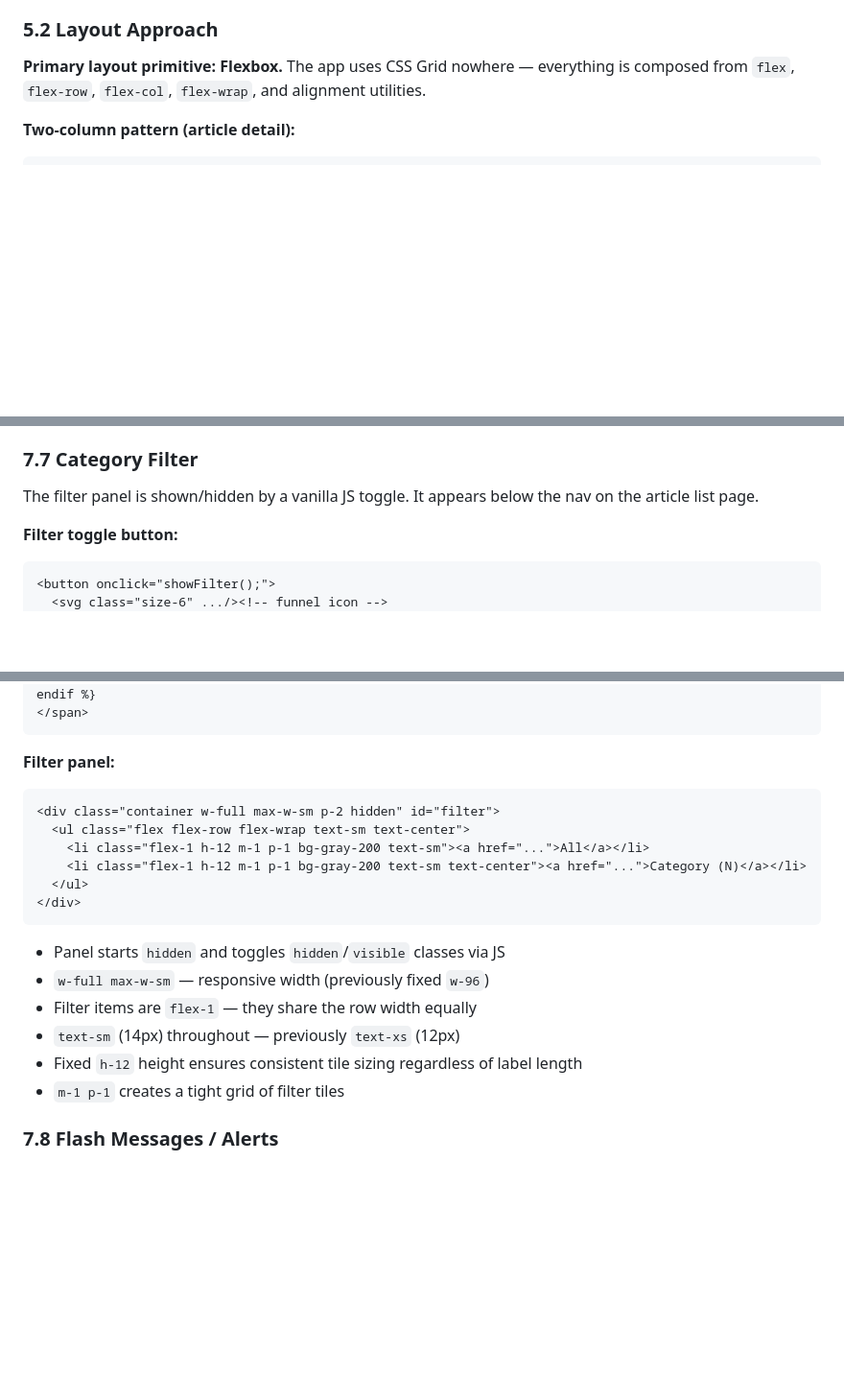
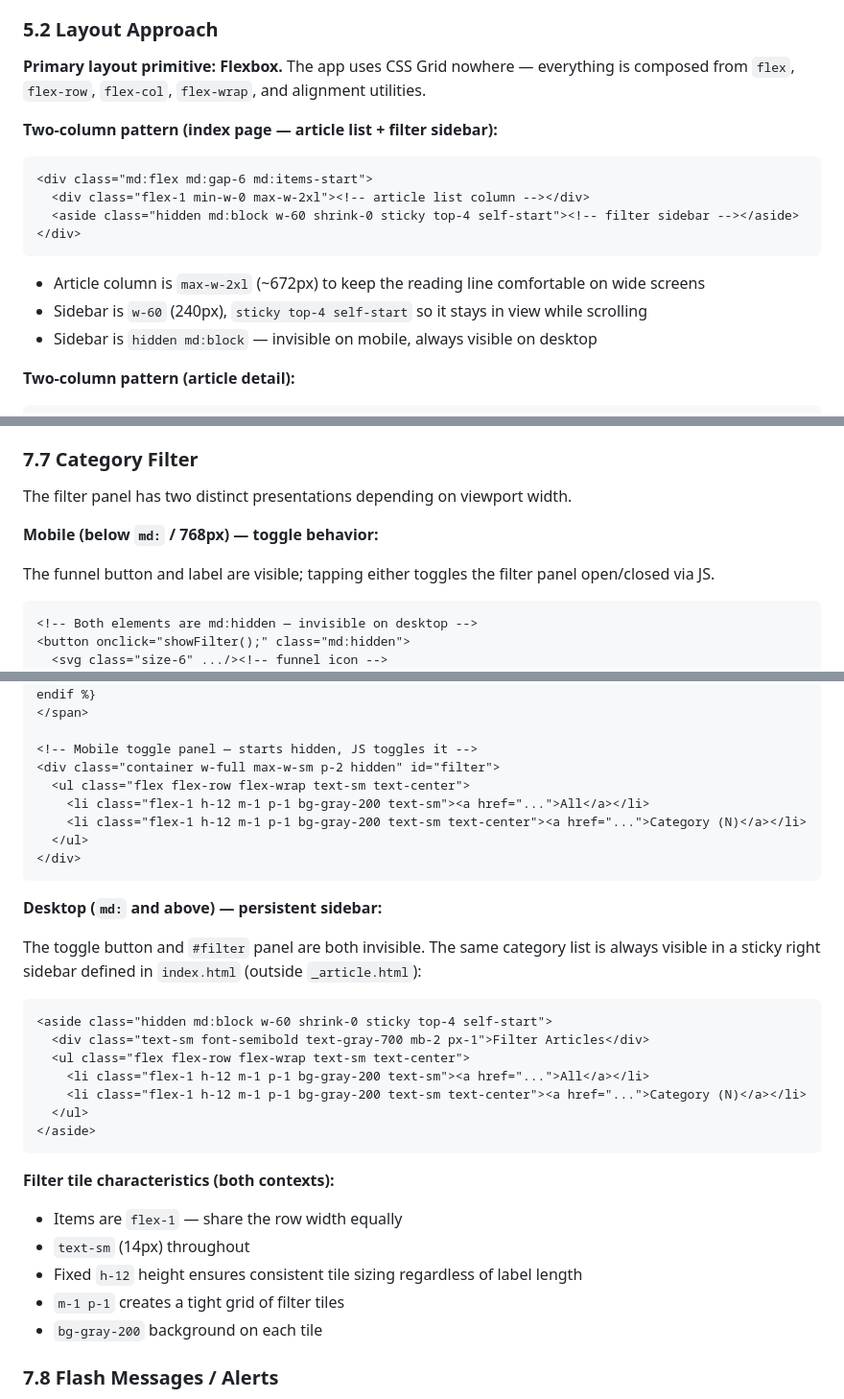
Before and after one commit to cedralpass/recapai-app, a Markdown page: docs/design-system.md, 3 parts joined by grey strips. Shown at 96% size. GitHub-like rendering; blank space fills up the shorter version.

Commit message:
docs: update design-system.md for two-column desktop layout
Documents the new index page two-column layout (§5.2), the responsive
filter sidebar patterns (§6.2), the mobile/desktop split behavior of the
category filter component (§7.7), and the scoped toggle interaction note (§9.2).

Co-Authored-By: Claude Sonnet 4.6 <noreply@anthropic.com>

````diff
--- a/docs/design-system.md
+++ b/docs/design-system.md
@@ -223,6 +223,17 @@ Tailwind's default 4px-base scale is used throughout. Commonly used values:
 
 **Primary layout primitive: Flexbox.** The app uses CSS Grid nowhere — everything is composed from `flex`, `flex-row`, `flex-col`, `flex-wrap`, and alignment utilities.
 
+**Two-column pattern (index page — article list + filter sidebar):**
+```html
+<div class="md:flex md:gap-6 md:items-start">
+  <div class="flex-1 min-w-0 max-w-2xl"><!-- article list column --></div>
+  <aside class="hidden md:block w-60 shrink-0 sticky top-4 self-start"><!-- filter sidebar --></aside>
+</div>
+```
+- Article column is `max-w-2xl` (~672px) to keep the reading line comfortable on wide screens
+- Sidebar is `w-60` (240px), `sticky top-4 self-start` so it stays in view while scrolling
+- Sidebar is `hidden md:block` — invisible on mobile, always visible on desktop
+
 **Two-column pattern (article detail):**
 ```html
 <div class="flex flex-col md:flex-row gap-6">
@@ -528,10 +548,14 @@ Used for article category labels.
 
 ### 7.7 Category Filter
 
-The filter panel is shown/hidden by a vanilla JS toggle. It appears below the nav on the article list page.
+The filter panel has two distinct presentations depending on viewport width.
 
-**Filter toggle button:**
+**Mobile (below `md:` / 768px) — toggle behavior:**
+
+The funnel button and label are visible; tapping either toggles the filter panel open/closed via JS.
+
 ```html
-<button onclick="showFilter();">
+<!-- Both elements are md:hidden — invisible on desktop -->
+<button onclick="showFilter();" class="md:hidden">
   <svg class="size-6" .../><!-- funnel icon -->
 </button>
@@ -539,9 +563,7 @@ The filter panel is shown/hidden by a vanilla JS toggle. It appears below the na
   {% if request.args.get('category') %} Filtered by: {{ category }} {% else %} Filter your Articles. {% endif %}
 </span>
-```
 
-**Filter panel:**
-```html
+<!-- Mobile toggle panel — starts hidden, JS toggles it -->
 <div class="container w-full max-w-sm p-2 hidden" id="filter">
   <ul class="flex flex-row flex-wrap text-sm text-center">
     <li class="flex-1 h-12 m-1 p-1 bg-gray-200 text-sm"><a href="...">All</a></li>
@@ -550,12 +572,26 @@ The filter panel is shown/hidden by a vanilla JS toggle. It appears below the na
 </div>
 ```
 
-- Panel starts `hidden` and toggles `hidden`/`visible` classes via JS
-- `w-full max-w-sm` — responsive width (previously fixed `w-96`)
-- Filter items are `flex-1` — they share the row width equally
-- `text-sm` (14px) throughout — previously `text-xs` (12px)
+**Desktop (`md:` and above) — persistent sidebar:**
+
+The toggle button and `#filter` panel are both invisible. The same category list is always visible in a sticky right sidebar defined in `index.html` (outside `_article.html`):
+
+```html
+<aside class="hidden md:block w-60 shrink-0 sticky top-4 self-start">
+  <div class="text-sm font-semibold text-gray-700 mb-2 px-1">Filter Articles</div>
+  <ul class="flex flex-row flex-wrap text-sm text-center">
+    <li class="flex-1 h-12 m-1 p-1 bg-gray-200 text-sm"><a href="...">All</a></li>
+    <li class="flex-1 h-12 m-1 p-1 bg-gray-200 text-sm text-center"><a href="...">Category (N)</a></li>
+  </ul>
+</aside>
+```
+
+**Filter tile characteristics (both contexts):**
+- Items are `flex-1` — share the row width equally
+- `text-sm` (14px) throughout
 - Fixed `h-12` height ensures consistent tile sizing regardless of label length
 - `m-1 p-1` creates a tight grid of filter tiles
+- `bg-gray-200` background on each tile
 
 ### 7.8 Flash Messages / Alerts
 
````
Also changed, not shown: other parts of docs/design-system.md (+16 -5 lines).
